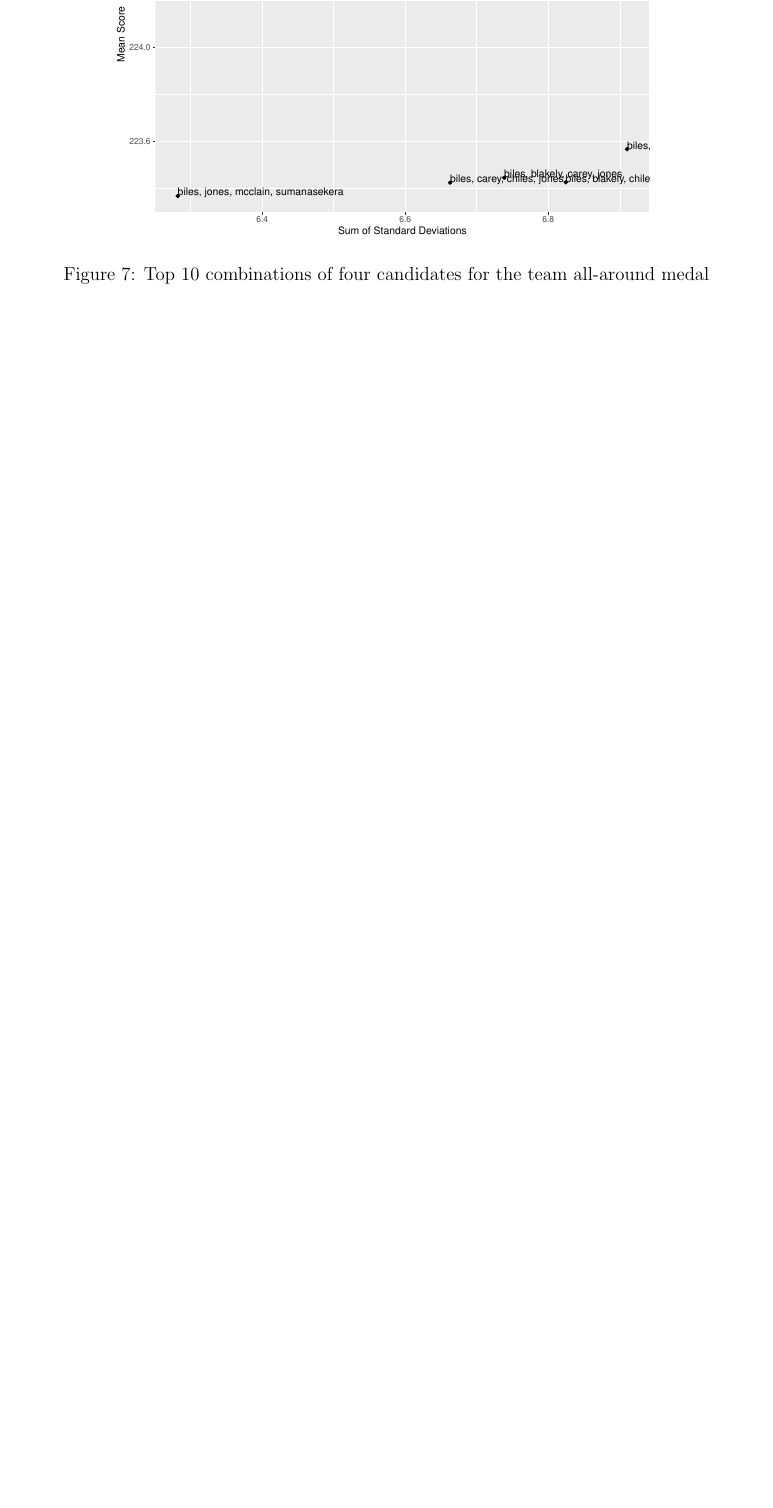
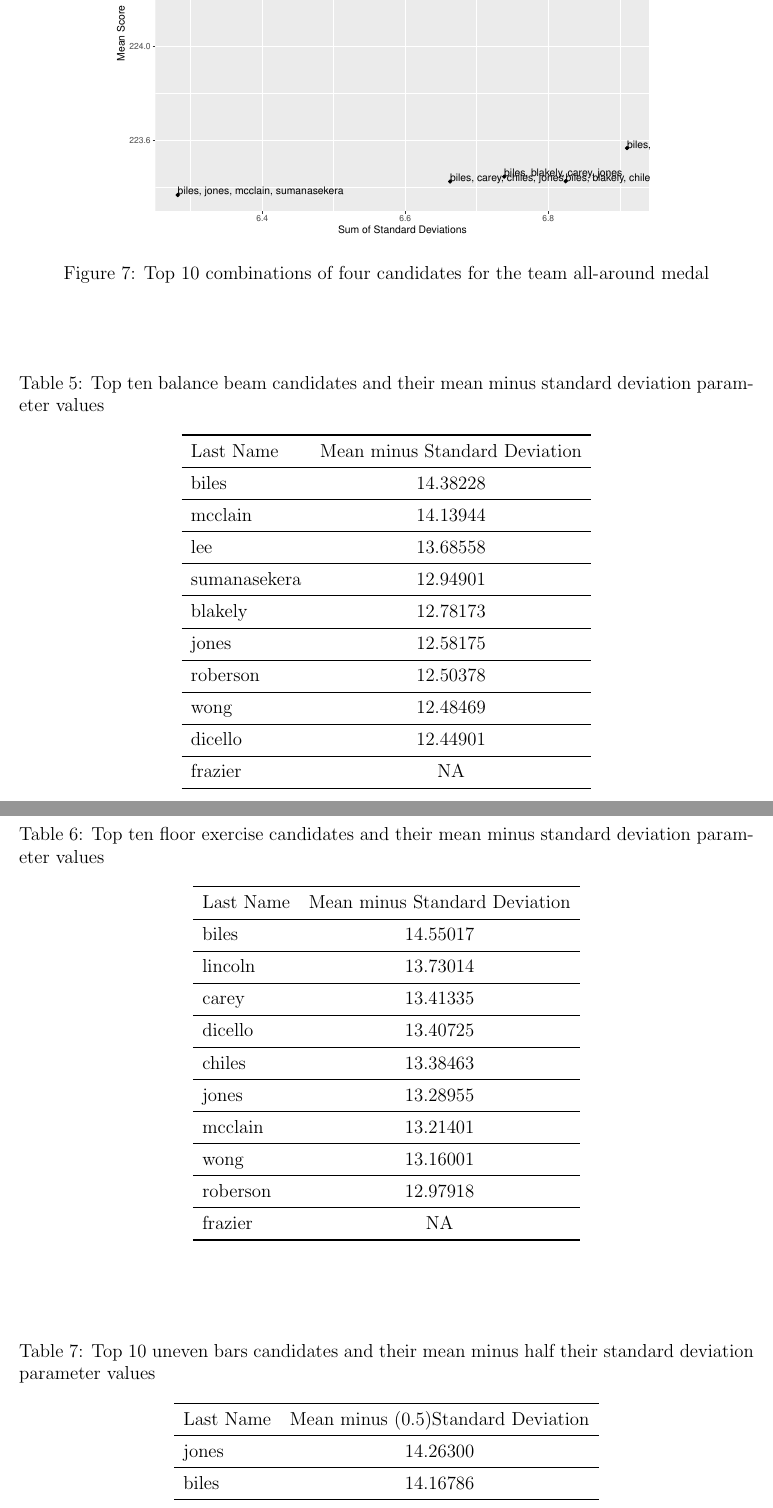
Before and after one commit to statds/course-paper-or-presentation-KathleenHoulihan, a LaTeX paper (manuscript/coursepaper.tex): part of page 10 of 10 before the commit and two parts of pages 10 and 11 of 14 after it, the two joined at a grey line, cut so that both start at the same text, the shorter picture padded with empty space. Compiled offline with pdfLaTeX.

Commit message:
adding in the remaining tables

```diff
--- a/manuscript/coursepaper.tex
+++ b/manuscript/coursepaper.tex
@@ -363,3 +363,79 @@ the best two candidates for the individual all-around, and the two athletes that
 
 
 
+\begin{table}[tbp]
+  \caption{Top ten balance beam candidates and their mean minus standard deviation parameter values}
+  \label{tab:tableBBP}
+\centering
+\begin{tabular}[t]{lccllll}
+ \toprule
+Last Name & Mean minus Standard Deviation\\
+\midrule
+biles & 14.38228\\
+\midrule
+mcclain & 14.13944\\
+\midrule
+lee & 13.68558\\
+\midrule
+sumanasekera & 12.94901\\
+\midrule
+blakely & 12.78173\\
+\midrule
+jones & 12.58175\\
+\midrule
+roberson & 12.50378\\
+\midrule
+wong & 12.48469\\
+\midrule
+dicello & 12.44901\\
+\midrule
+frazier & NA\\
+\bottomrule
+\end{tabular}
+\end{table}
+
+
+
+\begin{table}[tbp]
+  \caption{Top ten floor exercise candidates and their mean minus standard deviation parameter values}
+  \label{tab:tableBBP}
+\centering
+\begin{tabular}[t]{lccllll}
+ \toprule
+Last Name & Mean minus Standard Deviation\\
+\midrule
+biles & 14.55017\\
+\midrule
+lincoln & 13.73014\\
+\midrule
+carey & 13.41335\\
+\midrule
+dicello & 13.40725\\
+\midrule
+chiles & 13.38463\\
+\midrule
+jones & 13.28955\\
+\midrule
+mcclain & 13.21401\\
+\midrule
+wong & 13.16001\\
+\midrule
+roberson & 12.97918\\
+\midrule
+frazier & NA\\
+\bottomrule
+\end{tabular}
+\end{table}
+
+\begin{table}[tbp]
+  \caption{Top 10 uneven bars candidates and their mean minus half their standard deviation parameter values}
+  \label{tab:tableBBP}
+\centering
+\begin{tabular}[t]{lccllll}
+ \toprule
+Last Name & Mean minus (0.5)Standard Deviation\\
+\midrule
+jones & 14.26300\\
+\midrule
+biles & 14.16786\\
+\midrule
@@ -365,0 +458,2 @@ the best two candidates for the individual all-around, and the two athletes that
+\end{tabular}
+\end{table}
```
Also changed, not shown: manuscript/coursepaper.tex (131 more changed lines).
